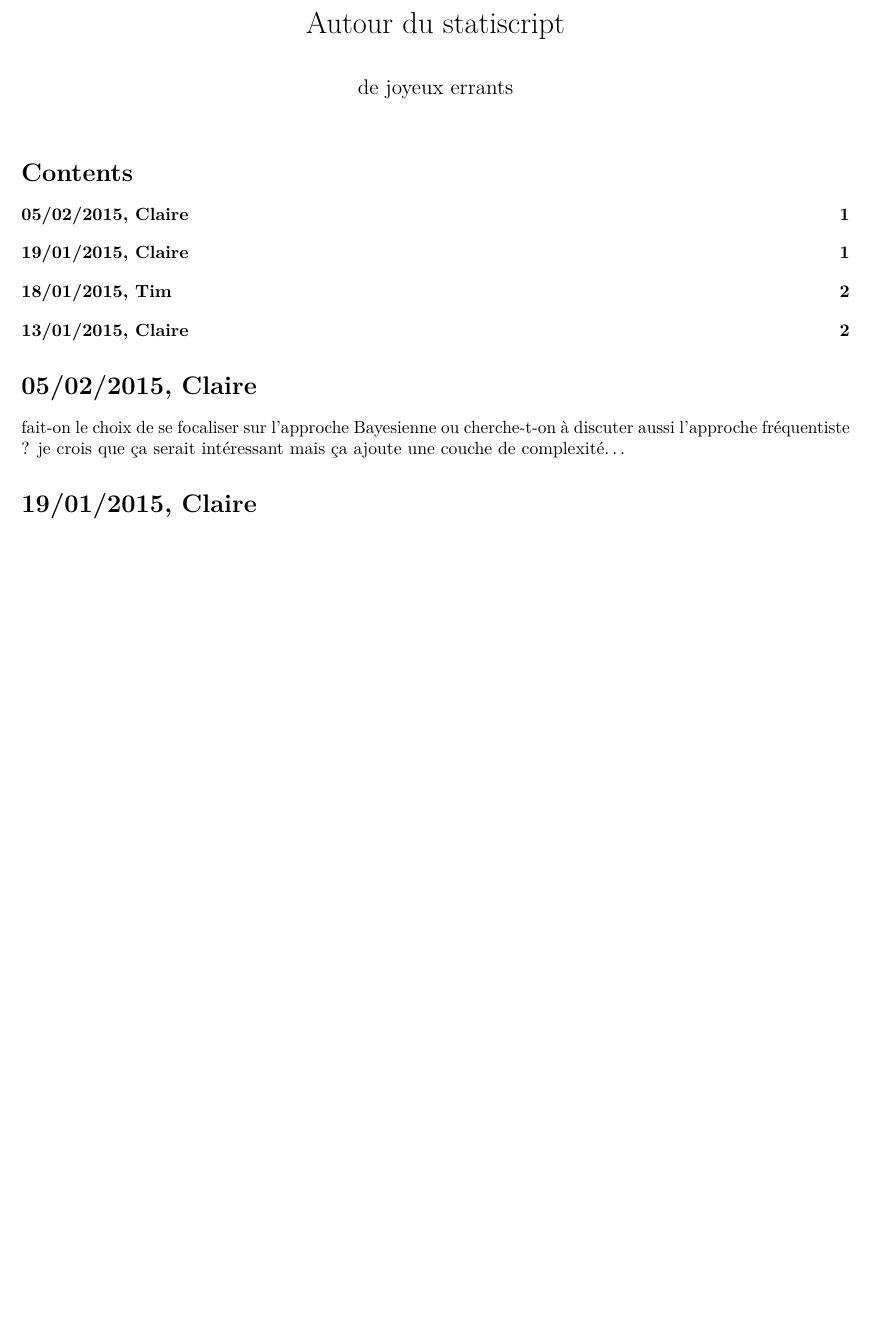
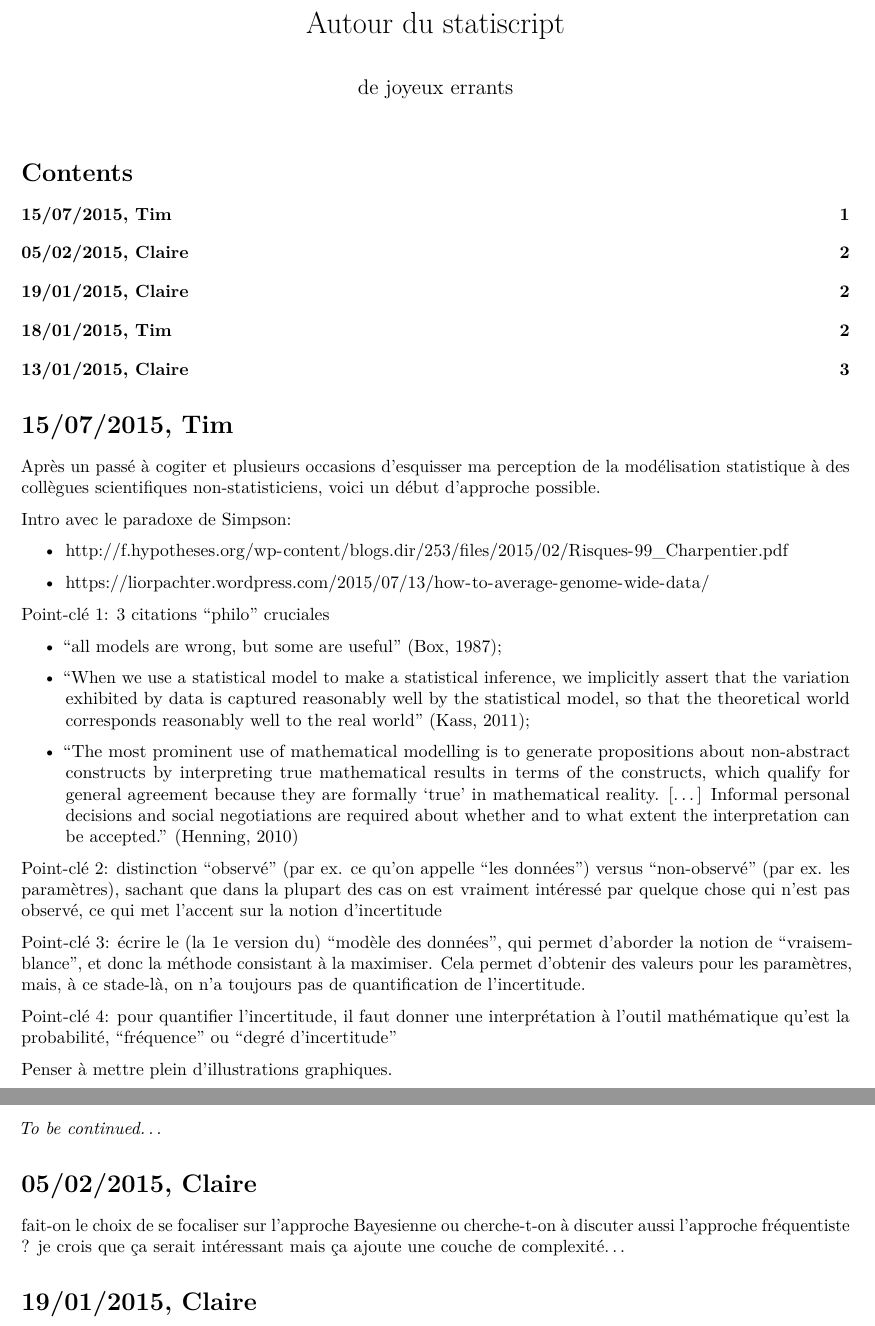
Before and after one commit to ribrault/statiscript, an R Markdown document (notes.Rmd): part of page 1 of 2 before the commit and two parts of pages 1 and 2 of 3 after it, the two joined at a grey line, cut so that both start at the same text, the shorter picture padded with empty space. Rendered offline with R 4.5, knitr and Pandoc, then LaTeX, with nearby package versions.

Commit message:
ajout esquisse des points-principaux

```diff
--- a/notes.Rmd
+++ b/notes.Rmd
@@ -6,10 +6,42 @@ output:
     toc: true
     toc_depth: 2
 ---
+
+# 15/07/2015, Tim
+
+Après un passé à cogiter et plusieurs occasions d'esquisser ma perception de la modélisation statistique à des collègues scientifiques non-statisticiens, voici un début d'approche possible.
+
+Intro avec le paradoxe de Simpson:
+
+- http://f.hypotheses.org/wp-content/blogs.dir/253/files/2015/02/Risques-99_Charpentier.pdf
+
+- https://liorpachter.wordpress.com/2015/07/13/how-to-average-genome-wide-data/
+
+Point-clé 1: 3 citations "philo" cruciales
+
+- "all models are wrong, but some are useful" (Box, 1987);
+
+- "When we use a statistical model to make a statistical inference, we implicitly assert that the variation exhibited by data is captured reasonably well by the statistical model, so that the theoretical world corresponds reasonably well to the real world" (Kass, 2011);
+
+- "The most prominent use of mathematical modelling is to generate propositions about non-abstract constructs by interpreting true mathematical results in terms of the constructs, which qualify for general agreement because they are formally ‘true’ in mathematical reality. [...] Informal personal decisions and social negotiations are required about whether and to what extent the interpretation can be accepted." (Henning, 2010)
+
+Point-clé 2: distinction "observé" (par ex. ce qu'on appelle "les données") versus "non-observé" (par ex. les paramètres), sachant que dans la plupart des cas on est vraiment intéressé par quelque chose qui n'est pas observé, ce qui met l'accent sur la notion d'incertitude
+
+Point-clé 3: écrire le (la 1e version du) "modèle des données", qui permet d'aborder la notion de "vraisemblance", et donc la méthode consistant à la maximiser.
+Cela permet d'obtenir des valeurs pour les paramètres, mais, à ce stade-là, on n'a toujours pas de quantification de l'incertitude.
+
+Point-clé 4: pour quantifier l'incertitude, il faut donner une interprétation à l'outil mathématique qu'est la probabilité, "fréquence" ou "degré d'incertitude"
+
+Penser à mettre plein d'illustrations graphiques.
+
+*To be continued...*
+
+
 # 05/02/2015, Claire
 
 fait-on le choix de se focaliser sur l'approche Bayesienne ou cherche-t-on à discuter aussi l'approche fréquentiste ?
 je crois que ça serait intéressant mais ça ajoute une couche de complexité...
+
 
 # 19/01/2015, Claire
 
```
